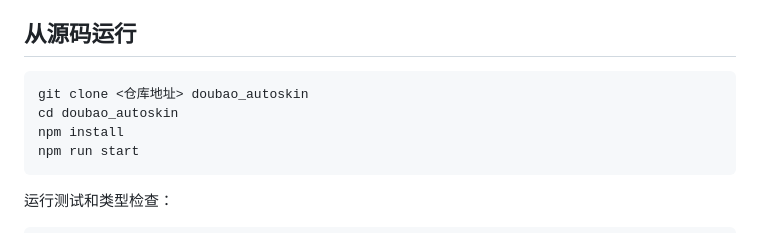
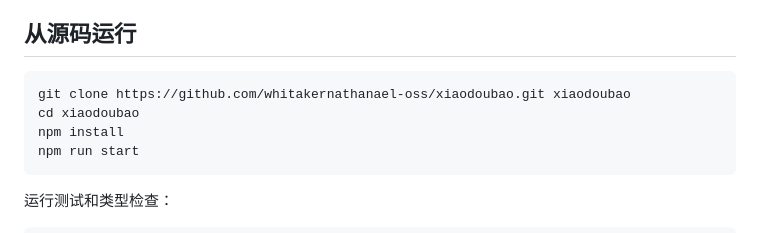
Before and after one commit to whitakernathanael-oss/xiaodoubao, a Markdown page: README.md, the part around the change. Drawn GitHub-style.

Commit message:
Revise source run instructions in README
Updated instructions for running from source with correct repository URL and added npm commands.

````diff
--- a/README.md
+++ b/README.md
@@ -26,9 +26,9 @@
 
 ## 从源码运行
 
-```powershell
-git clone <仓库地址> doubao_autoskin
-cd doubao_autoskin
+```bash
+git clone https://github.com/whitakernathanael-oss/xiaodoubao.git xiaodoubao
+cd xiaodoubao
 npm install
 npm run start
 ```
````
